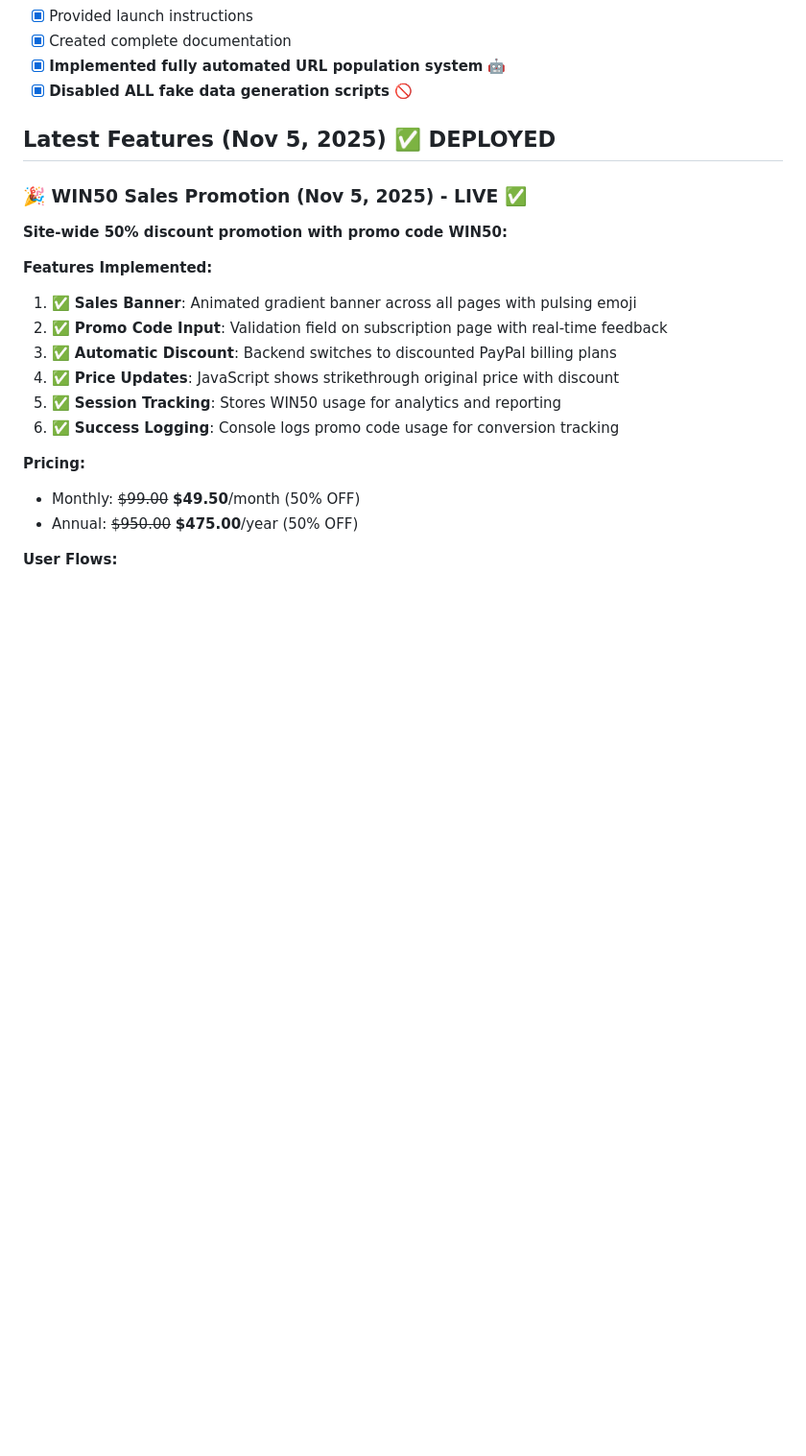
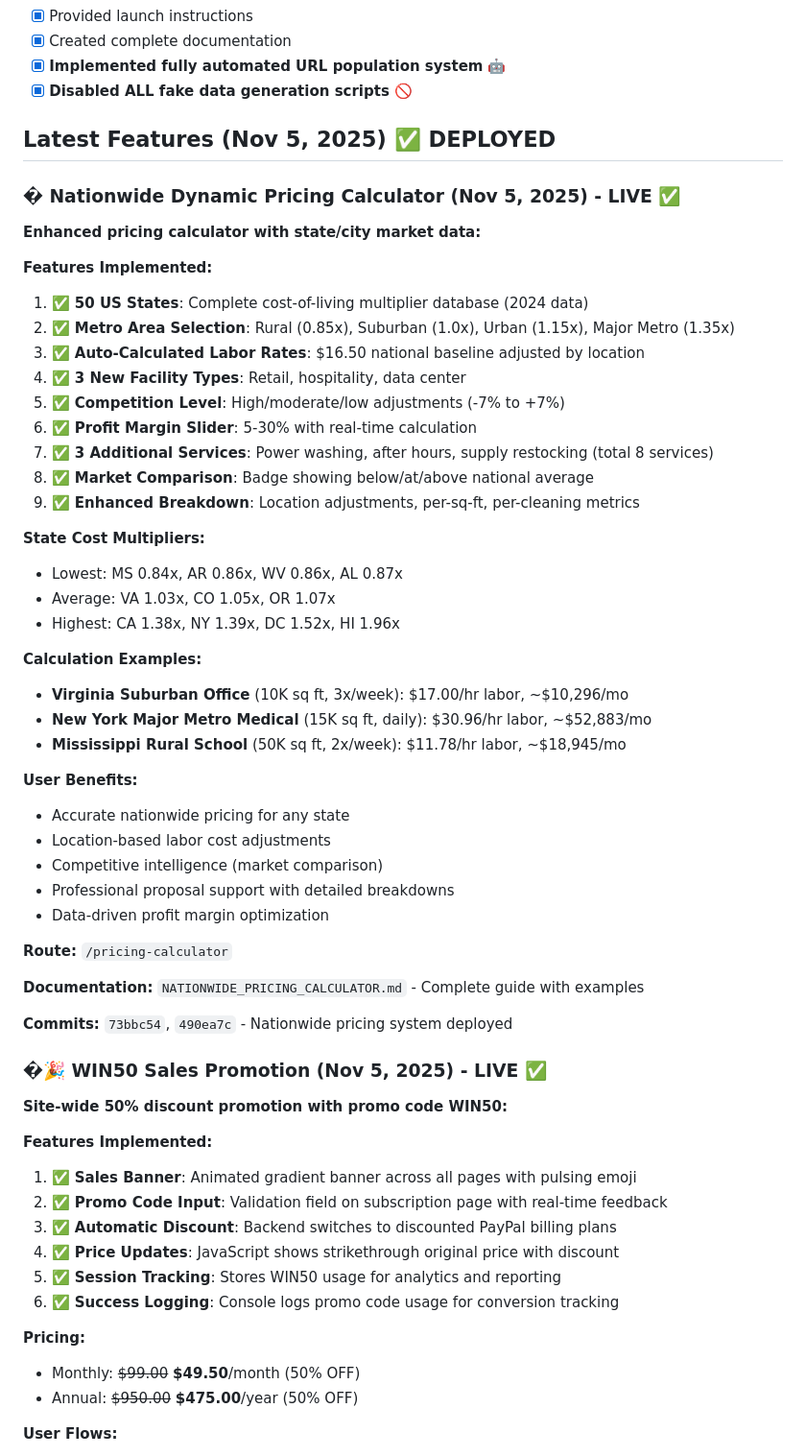
Before and after one commit to rayofsundays-boop/virginia-contracts-lead-generation, a Markdown page: .github/copilot-instructions.md, the part around the change. Shown at 96% size. Rendered like a GitHub page; blank space fills up the shorter version.

Commit message:
Updated copilot instructions with nationwide pricing calculator feature

```diff
--- a/.github/copilot-instructions.md
+++ b/.github/copilot-instructions.md
@@ -17,7 +17,44 @@ All setup steps have been completed:
 
 ## Latest Features (Nov 5, 2025) ✅ DEPLOYED
 
-### 🎉 WIN50 Sales Promotion (Nov 5, 2025) - LIVE ✅
+### � Nationwide Dynamic Pricing Calculator (Nov 5, 2025) - LIVE ✅
+**Enhanced pricing calculator with state/city market data:**
+
+**Features Implemented:**
+1. ✅ **50 US States**: Complete cost-of-living multiplier database (2024 data)
+2. ✅ **Metro Area Selection**: Rural (0.85x), Suburban (1.0x), Urban (1.15x), Major Metro (1.35x)
+3. ✅ **Auto-Calculated Labor Rates**: $16.50 national baseline adjusted by location
+4. ✅ **3 New Facility Types**: Retail, hospitality, data center
+5. ✅ **Competition Level**: High/moderate/low adjustments (-7% to +7%)
+6. ✅ **Profit Margin Slider**: 5-30% with real-time calculation
+7. ✅ **3 Additional Services**: Power washing, after hours, supply restocking (total 8 services)
+8. ✅ **Market Comparison**: Badge showing below/at/above national average
+9. ✅ **Enhanced Breakdown**: Location adjustments, per-sq-ft, per-cleaning metrics
+
+**State Cost Multipliers:**
+- Lowest: MS 0.84x, AR 0.86x, WV 0.86x, AL 0.87x
+- Average: VA 1.03x, CO 1.05x, OR 1.07x
+- Highest: CA 1.38x, NY 1.39x, DC 1.52x, HI 1.96x
+
+**Calculation Examples:**
+- **Virginia Suburban Office** (10K sq ft, 3x/week): $17.00/hr labor, ~$10,296/mo
+- **New York Major Metro Medical** (15K sq ft, daily): $30.96/hr labor, ~$52,883/mo
+- **Mississippi Rural School** (50K sq ft, 2x/week): $11.78/hr labor, ~$18,945/mo
+
+**User Benefits:**
+- Accurate nationwide pricing for any state
+- Location-based labor cost adjustments
+- Competitive intelligence (market comparison)
+- Professional proposal support with detailed breakdowns
+- Data-driven profit margin optimization
+
+**Route:** `/pricing-calculator`
+
+**Documentation:** `NATIONWIDE_PRICING_CALCULATOR.md` - Complete guide with examples
+
+**Commits:** `73bbc54`, `490ea7c` - Nationwide pricing system deployed
+
+### �🎉 WIN50 Sales Promotion (Nov 5, 2025) - LIVE ✅
 **Site-wide 50% discount promotion with promo code WIN50:**
 
 **Features Implemented:**
```
